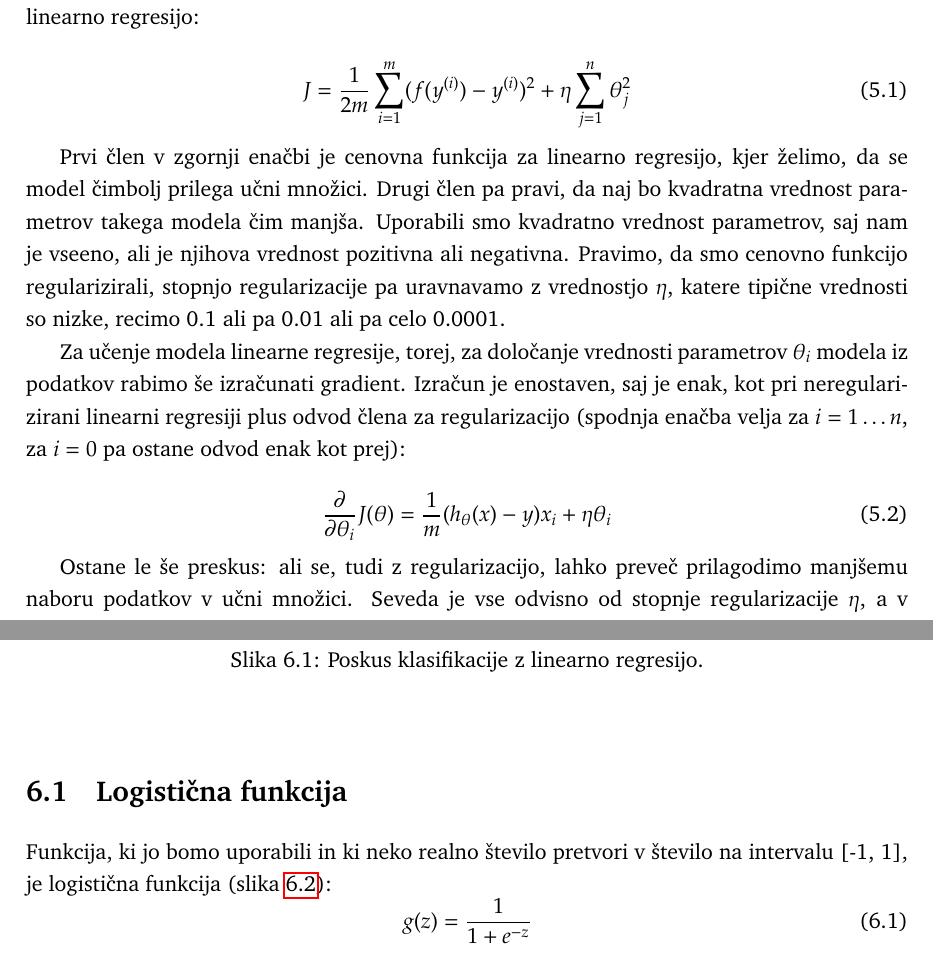
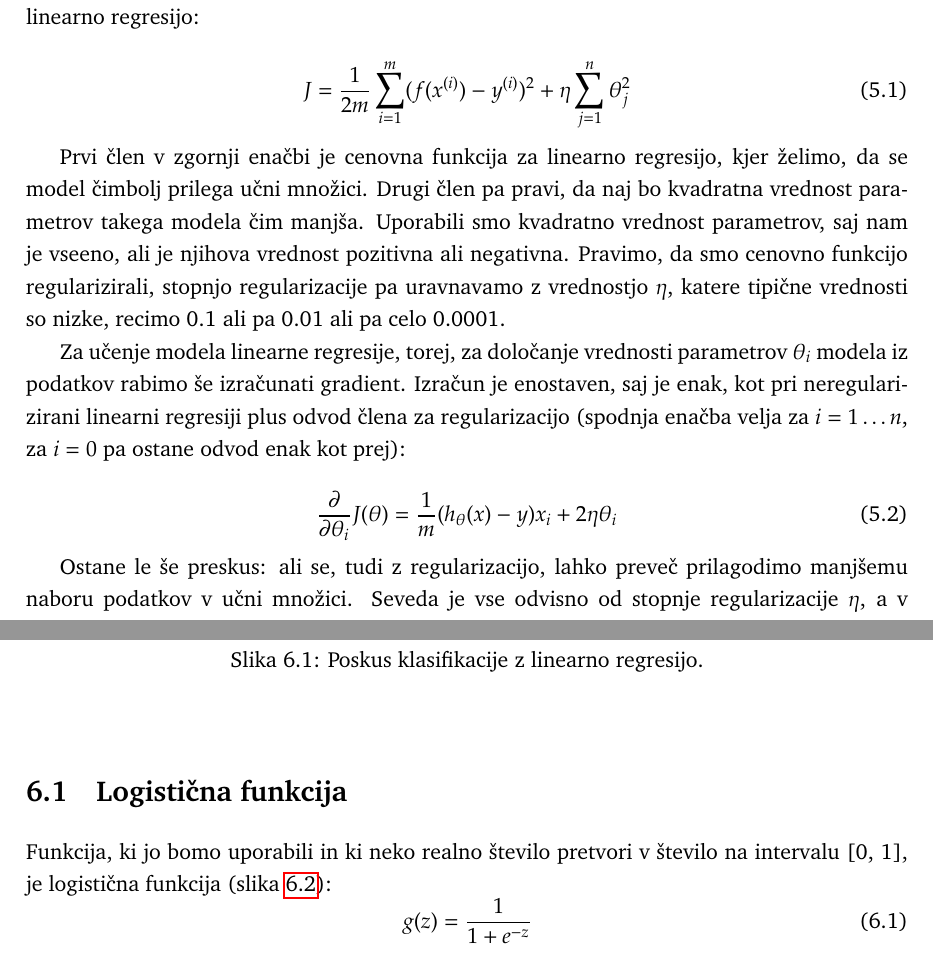
Before and after one commit to nyanSpruk/uozp-zapiski, a LaTeX book (zapiski.tex, which reads logisticna-regresija.tex, regularizacija.tex): two parts of pages 54 and 56 of 89, joined at a grey line, cut so that both start at the same text. Compiled offline with pdfLaTeX.

Commit message:
Fixing derivative of regularization part and interval for logistic function

```diff
--- a/logisticna-regresija.tex
+++ b/logisticna-regresija.tex
@@ -40,7 +40,7 @@ Podatke predstavimo grafično (slika~\ref{f:class-linreg}) in si potem nanje drz
 
 \section{Logistična funkcija}
 
-Funkcija, ki jo bomo uporabili in ki neko realno število pretvori v število na intervalu [-1, 1], je logistična funkcija (slika~\ref{f:logistic-function}):
+Funkcija, ki jo bomo uporabili in ki neko realno število pretvori v število na intervalu [0, 1], je logistična funkcija (slika~\ref{f:logistic-function}):
 \begin{equation}
   g(z) = {1\over 1+e^{-z}}
 \end{equation}
--- a/regularizacija.tex
+++ b/regularizacija.tex
@@ -112,7 +112,7 @@ Rezultate kaže tabela~\ref{tab:poly-reg-many-res}. S stopnjo polinomske razšir
 Ko višamo stopnjo polinomske razširitve atributnega prostora smo opazili (slika~\ref{fig:poly-linear-fit7}), da parametri modela podivjajo, oziroma postane njihova vrednost zelo visoka. Kar ni nič čudnega, saj se model zelo prilagodi učnim podatkom, funkcija odvisnosti med $x$ in $y$ je zelo razgibana, njeni odvodi pa zelo visoki. Prileganje učni množici se torej izrazi v absolutno velikih vrednostih parametrov modela (absolutno zato, ker so te vrednosti lahko visoke a negativne ali visoke in pozitivne). Želeli bi si manj ``divje'' modele, torej take, kjer bi bili parametri modela po absolutni meri manjši. To željo enostavno izrazimo kot dodatek h kriterijiski funkciji za linearno regresijo:
 
 \begin{equation}
-J = {1\over 2m}\sum_{i=1}^m (f(y^{(i)})-y^{(i)})^2 + \eta\sum_{j=1}^n \theta_j^2
+J = {1\over 2m}\sum_{i=1}^m (f(x^{(i)})-y^{(i)})^2 + \eta\sum_{j=1}^n \theta_j^2
 \end{equation}
 
 Prvi člen v zgornji enačbi je cenovna funkcija za linearno regresijo, kjer želimo, da se model čimbolj prilega učni množici. Drugi člen pa pravi, da naj bo kvadratna vrednost parametrov takega modela čim manjša. Uporabili smo kvadratno vrednost parametrov, saj nam je vseeno, ali je njihova vrednost pozitivna ali negativna. Pravimo, da smo cenovno funkcijo regularizirali, stopnjo regularizacije pa uravnavamo z vrednostjo $\eta$, katere tipične vrednosti so nizke, recimo 0.1 ali pa 0.01 ali pa celo 0.0001.
@@ -120,7 +120,7 @@ Prvi člen v zgornji enačbi je cenovna funkcija za linearno regresijo, kjer že
 Za učenje modela linearne regresije, torej, za določanje vrednosti parametrov $\theta_i$ modela iz podatkov rabimo še izračunati gradient. Izračun je enostaven, saj je enak, kot pri neregularizirani linearni regresiji plus odvod člena za regularizacijo (spodnja enačba velja za $i=1\ldots n$, za $i=0$ pa ostane odvod enak kot prej):
 
 \begin{equation}
-{\partial\over\partial\theta_i} J(\theta) = {1\over m}(h_\theta(x)-y)x_i + \eta\theta_i
+{\partial\over\partial\theta_i} J(\theta) = {1\over m}(h_\theta(x)-y)x_i + 2\eta\theta_i
 \end{equation}
 
 Ostane le še preskus: ali se, tudi z regularizacijo, lahko preveč prilagodimo manjšemu naboru podatkov v učni množici. Seveda je vse odvisno od stopnje regularizacije $\eta$, a v splošnem (pri primerni vrednosti parametra $\eta$) je odgovor ne. Regularizacija nam pomaga pri preprečevanju prevelikega prileganja. Naj sliki~\ref{fig:poly-reg-compare} je tako primer podatkov in polinomske regresije brez regularizacije in z regularizacijo.
```
